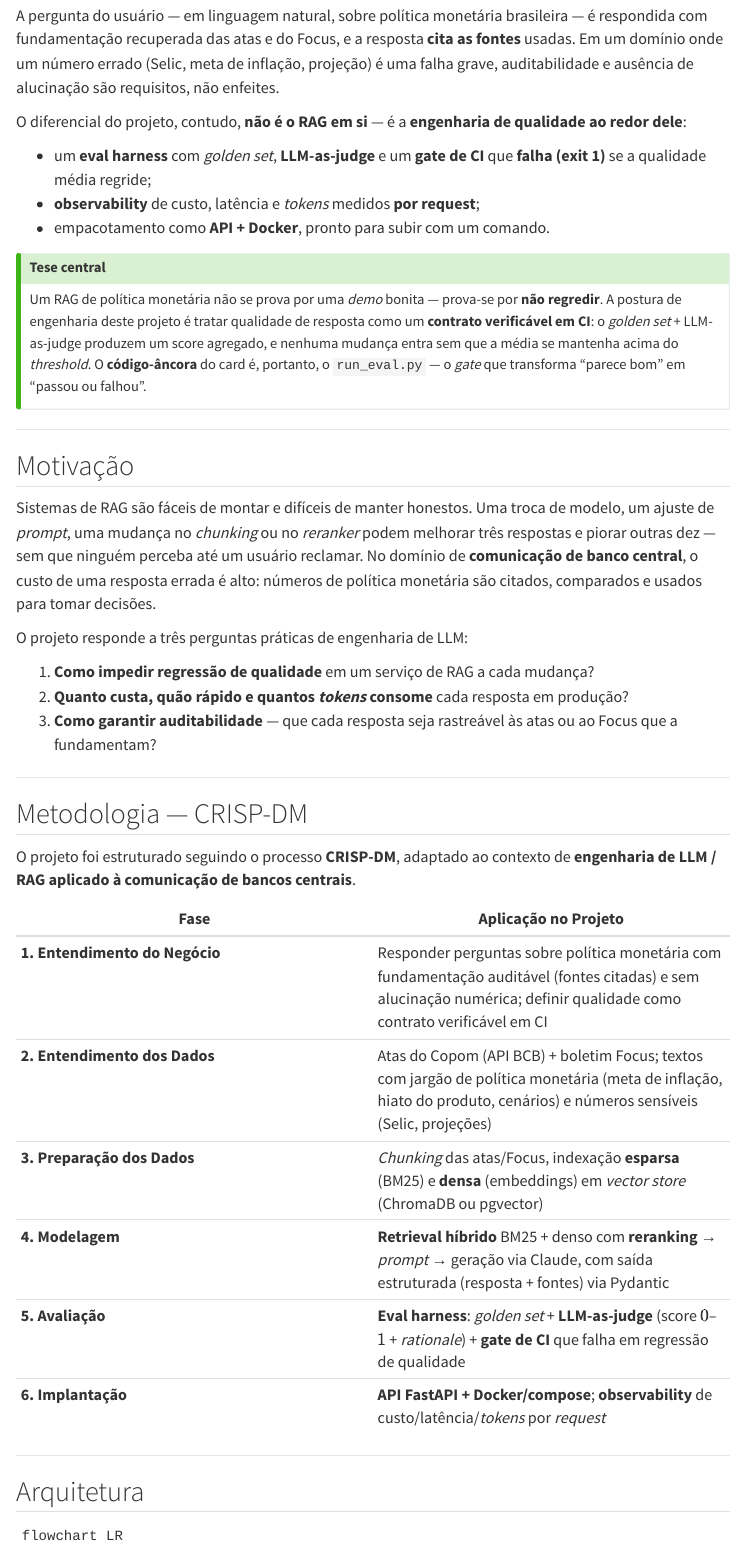
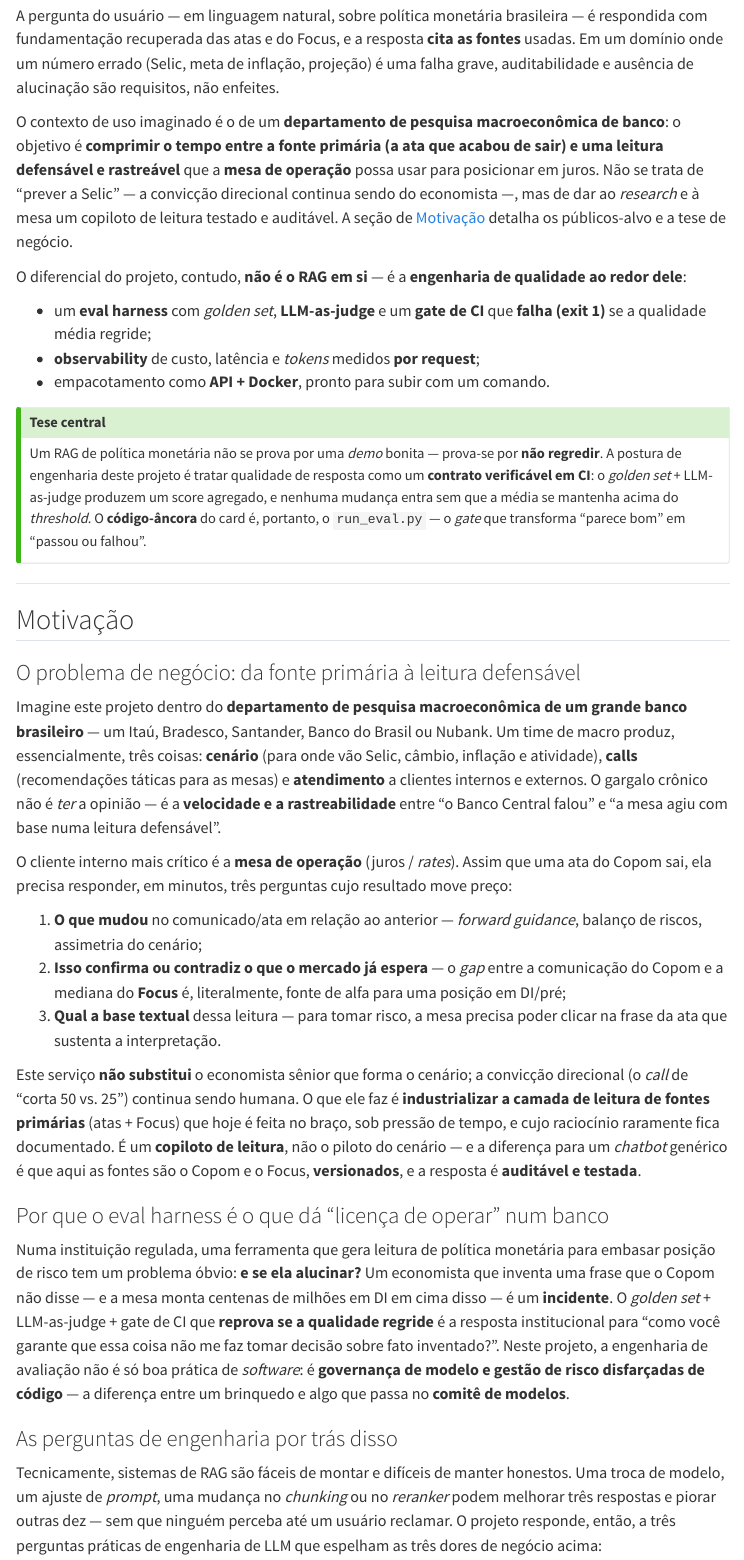
Before and after one commit to vitorwilher/copom-rag-service, a Quarto document (portfolio/copom-rag-service.qmd): the page in a window 1100 px wide, from 920 px down. Rendered offline with R 4.5, knitr and Pandoc in place of Quarto, with nearby package versions; menus at the side of the page are left out.

Commit message:
docs: reescreve motivação com enquadramento de research de banco
Reformula a Visão Geral, a Motivação e o Entendimento do Negócio sob a ótica de
um departamento de pesquisa macro de banco: as três dores da mesa de operação
(o que mudou, gap Copom×Focus, frase-fonte), o eval como governança de modelo
("licença de operar"), e uma nova seção 1.3 de públicos-alvo (mesa, cenário,
sales, risco/compliance, tesouraria).

Co-Authored-By: Claude Opus 4.8 (1M context) <noreply@anthropic.com>

```diff
--- a/portfolio/copom-rag-service.qmd
+++ b/portfolio/copom-rag-service.qmd
@@ -35,6 +35,14 @@
 meta de inflação, projeção) é uma falha grave, auditabilidade e ausência de
 alucinação são requisitos, não enfeites.
 
+O contexto de uso imaginado é o de um **departamento de pesquisa macroeconômica
+de banco**: o objetivo é **comprimir o tempo entre a fonte primária (a ata que
+acabou de sair) e uma leitura defensável e rastreável** que a **mesa de operação**
+possa usar para posicionar em juros. Não se trata de "prever a Selic" — a
+convicção direcional continua sendo do economista —, mas de dar ao *research* e à
+mesa um copiloto de leitura testado e auditável. A seção de
+[Motivação](#motivação) detalha os públicos-alvo e a tese de negócio.
+
 O diferencial do projeto, contudo, **não é o RAG em si** — é a **engenharia de
 qualidade ao redor dele**:
 
@@ -58,18 +66,59 @@
 
 ## Motivação
 
-Sistemas de RAG são fáceis de montar e difíceis de manter honestos. Uma troca de
-modelo, um ajuste de *prompt*, uma mudança no *chunking* ou no *reranker* podem
-melhorar três respostas e piorar outras dez — sem que ninguém perceba até um
-usuário reclamar. No domínio de **comunicação de banco central**, o custo de uma
-resposta errada é alto: números de política monetária são citados, comparados e
-usados para tomar decisões.
+### O problema de negócio: da fonte primária à leitura defensável
 
-O projeto responde a três perguntas práticas de engenharia de LLM:
+Imagine este projeto dentro do **departamento de pesquisa macroeconômica de um
+grande banco brasileiro** — um Itaú, Bradesco, Santander, Banco do Brasil ou
+Nubank. Um time de macro produz, essencialmente, três coisas: **cenário** (para
+onde vão Selic, câmbio, inflação e atividade), **calls** (recomendações táticas
+para as mesas) e **atendimento** a clientes internos e externos. O gargalo
+crônico não é *ter* a opinião — é a **velocidade e a rastreabilidade** entre "o
+Banco Central falou" e "a mesa agiu com base numa leitura defensável".
+
+O cliente interno mais crítico é a **mesa de operação** (juros / *rates*). Assim
+que uma ata do Copom sai, ela precisa responder, em minutos, três perguntas cujo
+resultado move preço:
+
+1. **O que mudou** no comunicado/ata em relação ao anterior — *forward guidance*,
+   balanço de riscos, assimetria do cenário;
+2. **Isso confirma ou contradiz o que o mercado já espera** — o *gap* entre a
+   comunicação do Copom e a mediana do **Focus** é, literalmente, fonte de alfa
+   para uma posição em DI/pré;
+3. **Qual a base textual** dessa leitura — para tomar risco, a mesa precisa poder
+   clicar na frase da ata que sustenta a interpretação.
+
+Este serviço **não substitui** o economista sênior que forma o cenário; a
+convicção direcional (o *call* de "corta 50 vs. 25") continua sendo humana. O que
+ele faz é **industrializar a camada de leitura de fontes primárias** (atas +
+Focus) que hoje é feita no braço, sob pressão de tempo, e cujo raciocínio
+raramente fica documentado. É um **copiloto de leitura**, não o piloto do
+cenário — e a diferença para um *chatbot* genérico é que aqui as fontes são o
+Copom e o Focus, **versionados**, e a resposta é **auditável e testada**.
+
+### Por que o eval harness é o que dá "licença de operar" num banco
+
+Numa instituição regulada, uma ferramenta que gera leitura de política monetária
+para embasar posição de risco tem um problema óbvio: **e se ela alucinar?** Um
+economista que inventa uma frase que o Copom não disse — e a mesa monta centenas
+de milhões em DI em cima disso — é um **incidente**. O *golden set* + LLM-as-judge
++ gate de CI que **reprova se a qualidade regride** é a resposta institucional
+para "como você garante que essa coisa não me faz tomar decisão sobre fato
+inventado?". Neste projeto, a engenharia de avaliação não é só boa prática de
+*software*: é **governança de modelo e gestão de risco disfarçadas de código** —
+a diferença entre um brinquedo e algo que passa no **comitê de modelos**.
+
+### As perguntas de engenharia por trás disso
+
+Tecnicamente, sistemas de RAG são fáceis de montar e difíceis de manter honestos.
+Uma troca de modelo, um ajuste de *prompt*, uma mudança no *chunking* ou no
+*reranker* podem melhorar três respostas e piorar outras dez — sem que ninguém
+perceba até um usuário reclamar. O projeto responde, então, a três perguntas
+práticas de engenharia de LLM que espelham as três dores de negócio acima:
 
 1. **Como impedir regressão de qualidade** em um serviço de RAG a cada mudança?
-2. **Quanto custa, quão rápido e quantos *tokens* consome** cada resposta em
-   produção?
+2. **Quanto custa, quão rápido e quantos *tokens* consome** cada resposta —
+   métrica de produto num *research* que vive de orçamento e de SLA?
 3. **Como garantir auditabilidade** — que cada resposta seja rastreável às atas
    ou ao Focus que a fundamentam?
 
```
Also changed, not shown: portfolio/copom-rag-service.qmd (35 more changed lines).
